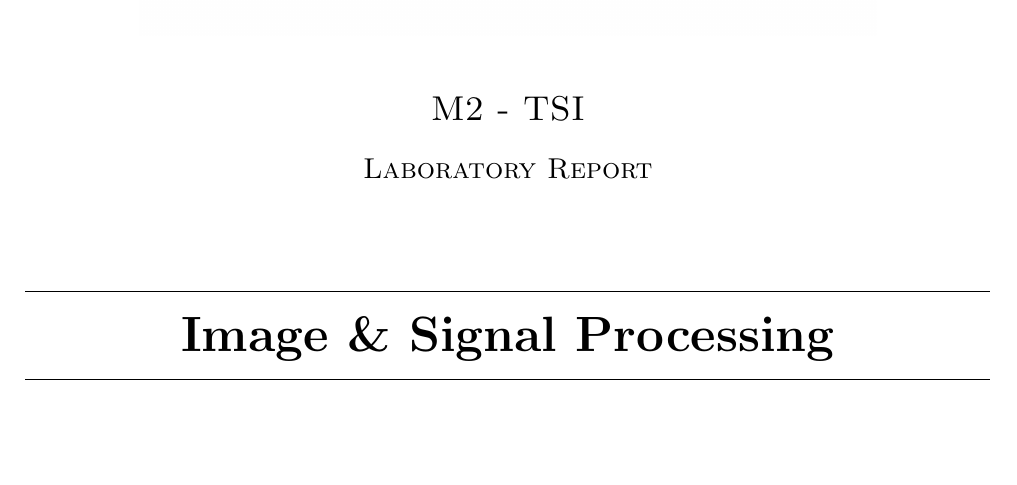
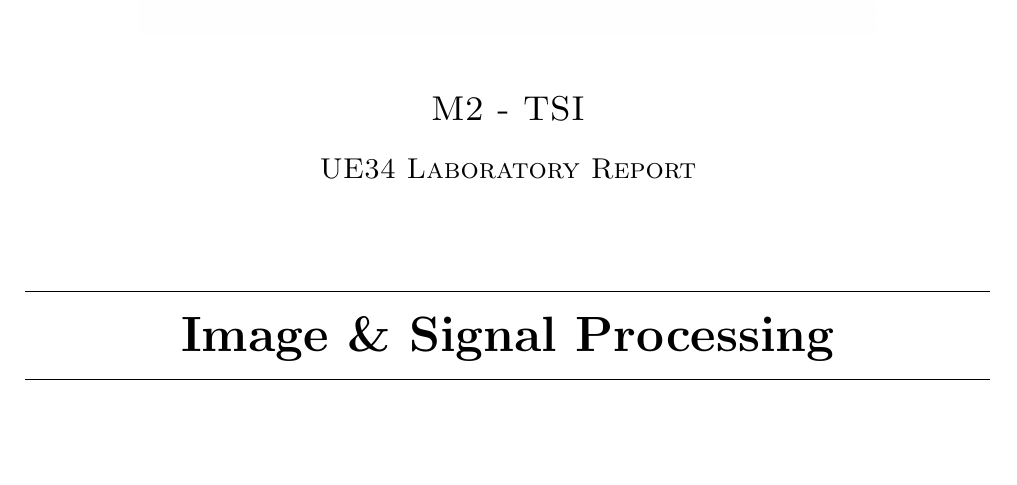
Before and after one commit to art1/UE34-Image-Processing-Report, a LaTeX document (report.tex): part of page 1 of 2, cut so that both start at the same text. Compiled offline with pdfLaTeX.

Commit message:
updated title to include module number

```diff
--- a/report.tex
+++ b/report.tex
@@ -89,7 +89,7 @@
 
 	\textsc{\Large M2 - TSI}\\[0.5 cm]
 
-	\textsc{\large Laboratory Report}\\[0.5 cm]
+	\textsc{\large UE34 Laboratory Report}\\[0.5 cm]
 	\vspace{1cm}
 	\rule{\linewidth}{0.2 mm} \\[0.4 cm]
 	{ \huge \bfseries \thetitle}\\
```
Also changed, not shown: report.pdf.
